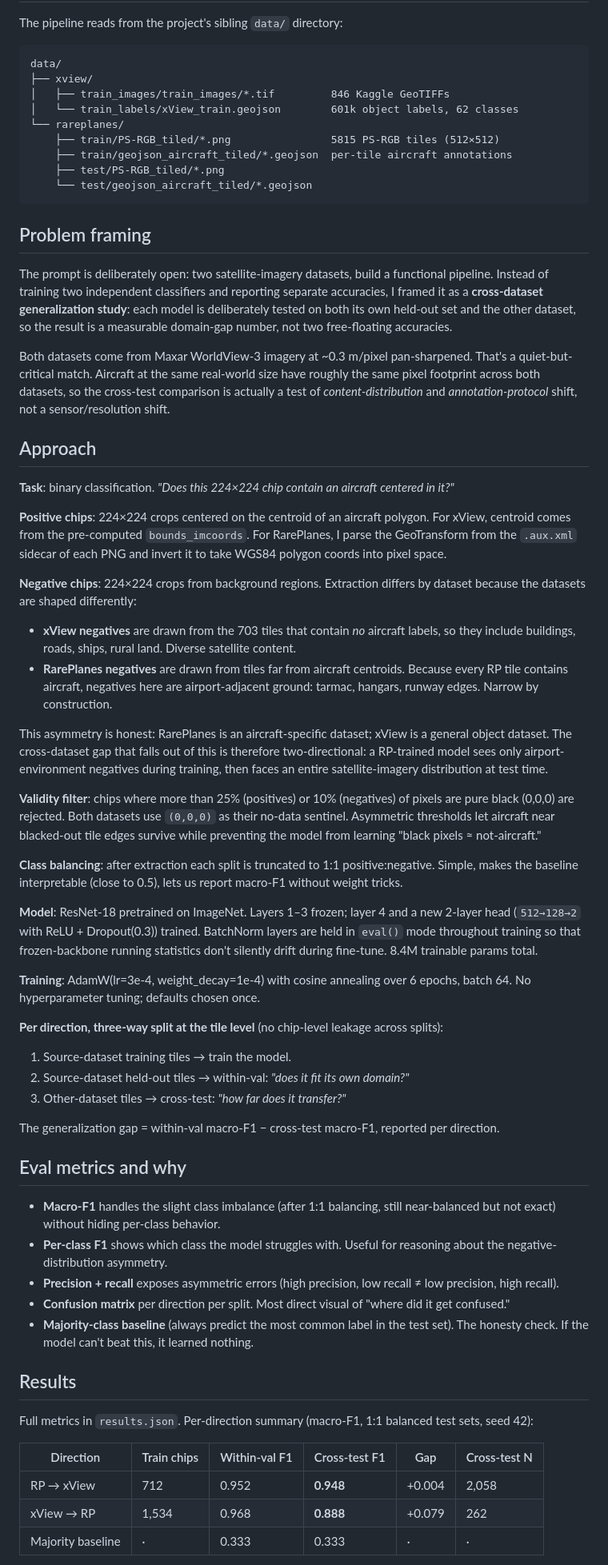
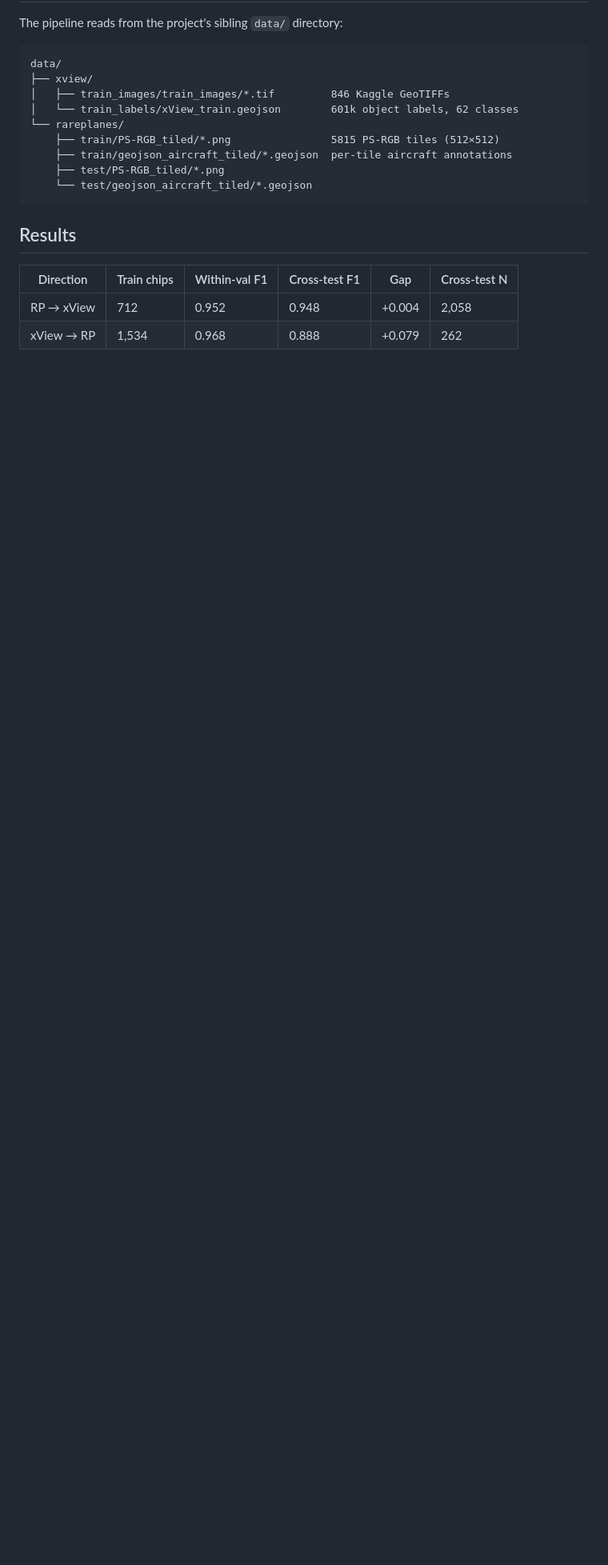
Before and after one commit to AlanG2004/voyager-aircraft-classification, a Markdown page: README.md, the part around one of its changes. Shown at 80% size. Rendered like a GitHub page; blank space fills up the shorter version.

Commit message:
trim readme

````diff
--- a/README.md
+++ b/README.md
@@ -97,54 +97,10 @@ data/
     └── test/geojson_aircraft_tiled/*.geojson
 ```
 
-## Problem framing
-
-The prompt is deliberately open: two satellite-imagery datasets, build a functional pipeline. Instead of training two independent classifiers and reporting separate accuracies, I framed it as a **cross-dataset generalization study**: each model is deliberately tested on both its own held-out set and the other dataset, so the result is a measurable domain-gap number, not two free-floating accuracies.
-
-Both datasets come from Maxar WorldView-3 imagery at ~0.3 m/pixel pan-sharpened. That's a quiet-but-critical match. Aircraft at the same real-world size have roughly the same pixel footprint across both datasets, so the cross-test comparison is actually a test of *content-distribution* and *annotation-protocol* shift, not a sensor/resolution shift.
-
-## Approach
-
-**Task**: binary classification. *"Does this 224×224 chip contain an aircraft centered in it?"*
-
-**Positive chips**: 224×224 crops centered on the centroid of an aircraft polygon. For xView, centroid comes from the pre-computed `bounds_imcoords`. For RarePlanes, I parse the GeoTransform from the `.aux.xml` sidecar of each PNG and invert it to take WGS84 polygon coords into pixel space.
-
-**Negative chips**: 224×224 crops from background regions. Extraction differs by dataset because the datasets are shaped differently:
-- **xView negatives** are drawn from the 703 tiles that contain *no* aircraft labels, so they include buildings, roads, ships, rural land. Diverse satellite content.
-- **RarePlanes negatives** are drawn from tiles far from aircraft centroids. Because every RP tile contains aircraft, negatives here are airport-adjacent ground: tarmac, hangars, runway edges. Narrow by construction.
-
-This asymmetry is honest: RarePlanes is an aircraft-specific dataset; xView is a general object dataset. The cross-dataset gap that falls out of this is therefore two-directional: a RP-trained model sees only airport-environment negatives during training, then faces an entire satellite-imagery distribution at test time.
-
-**Validity filter**: chips where more than 25% (positives) or 10% (negatives) of pixels are pure black (0,0,0) are rejected. Both datasets use `(0,0,0)` as their no-data sentinel. Asymmetric thresholds let aircraft near blacked-out tile edges survive while preventing the model from learning "black pixels ≈ not-aircraft."
-
-**Class balancing**: after extraction each split is truncated to 1:1 positive:negative. Simple, makes the baseline interpretable (close to 0.5), lets us report macro-F1 without weight tricks.
-
-**Model**: ResNet-18 pretrained on ImageNet. Layers 1–3 frozen; layer 4 and a new 2-layer head (`512→128→2` with ReLU + Dropout(0.3)) trained. BatchNorm layers are held in `eval()` mode throughout training so that frozen-backbone running statistics don't silently drift during fine-tune. 8.4M trainable params total.
-
-**Training**: AdamW(lr=3e-4, weight_decay=1e-4) with cosine annealing over 6 epochs, batch 64. No hyperparameter tuning; defaults chosen once.
-
-**Per direction, three-way split at the tile level** (no chip-level leakage across splits):
-1. Source-dataset training tiles → train the model.
-2. Source-dataset held-out tiles → within-val: *"does it fit its own domain?"*
-3. Other-dataset tiles → cross-test: *"how far does it transfer?"*
-
-The generalization gap = within-val macro-F1 − cross-test macro-F1, reported per direction.
-
-## Eval metrics and why
-
-- **Macro-F1** handles the slight class imbalance (after 1:1 balancing, still near-balanced but not exact) without hiding per-class behavior.
-- **Per-class F1** shows which class the model struggles with. Useful for reasoning about the negative-distribution asymmetry.
-- **Precision + recall** exposes asymmetric errors (high precision, low recall ≠ low precision, high recall).
-- **Confusion matrix** per direction per split. Most direct visual of "where did it get confused."
-- **Majority-class baseline** (always predict the most common label in the test set). The honesty check. If the model can't beat this, it learned nothing.
-
 ## Results
-
-Full metrics in `results.json`. Per-direction summary (macro-F1, 1:1 balanced test sets, seed 42):
 
 | Direction | Train chips | Within-val F1 | Cross-test F1 | Gap | Cross-test N |
 |---|---|---|---|---|---|
-| RP → xView | 712 | 0.952 | **0.948** | +0.004 | 2,058 |
-| xView → RP | 1,534 | 0.968 | **0.888** | +0.079 | 262 |
-| Majority baseline | · | 0.333 | 0.333 | · | · |
+| RP → xView | 712 | 0.952 | 0.948 | +0.004 | 2,058 |
+| xView → RP | 1,534 | 0.968 | 0.888 | +0.079 | 262 |
 
````
Also changed, not shown: other parts of README.md (+3 -17 lines).
